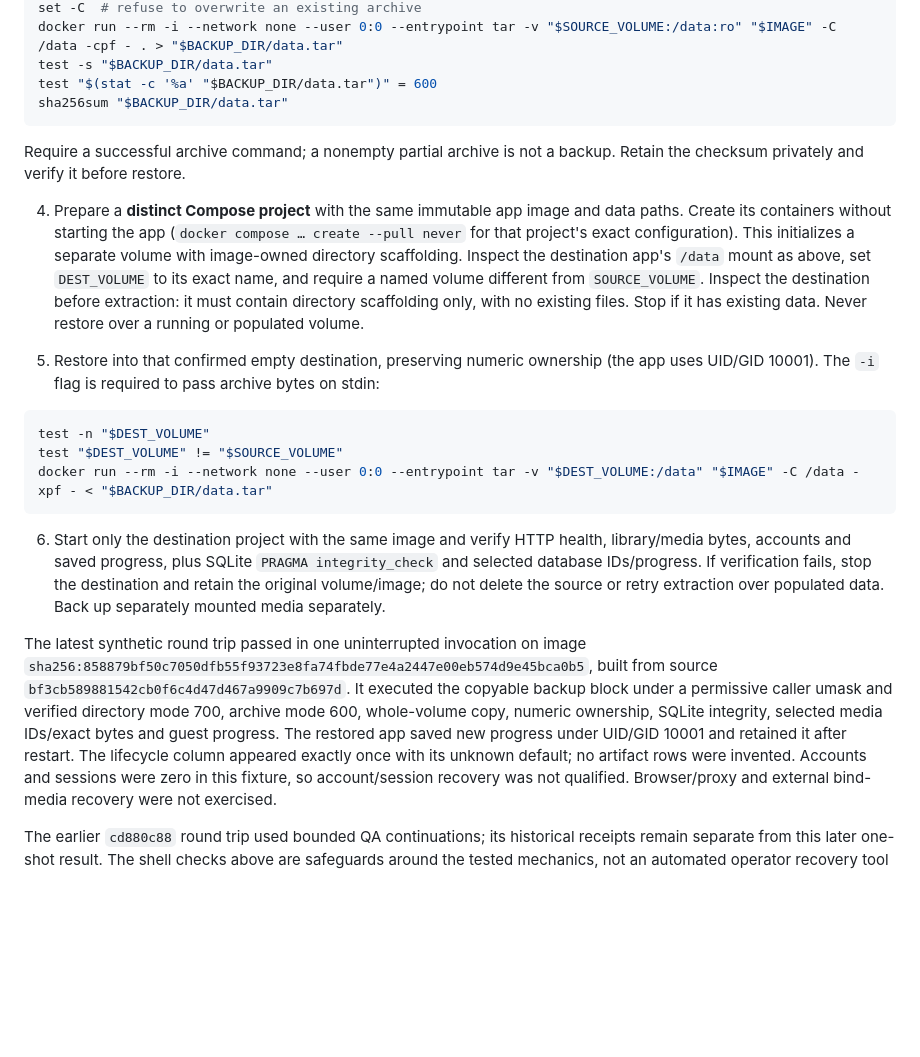
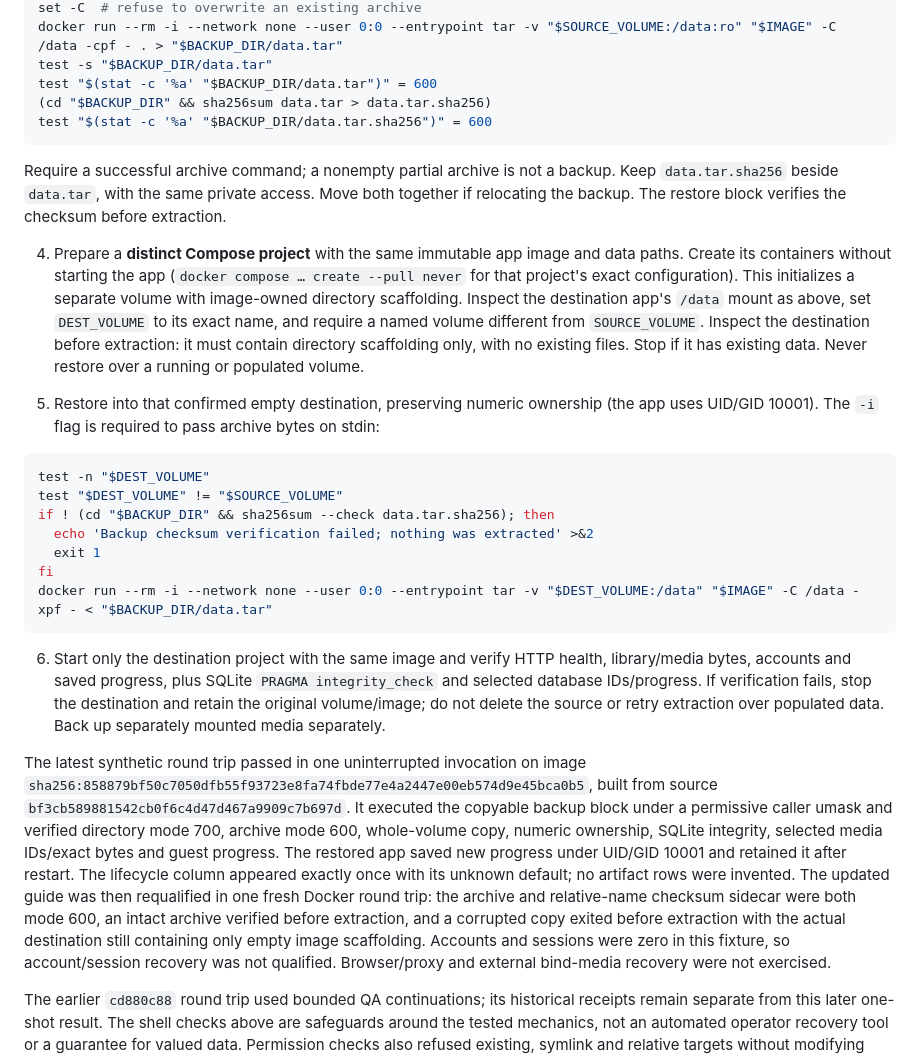
Before and after one commit to ColterD/Frayd, a Markdown page: docs/operations.md, the part around the change. Rendered like a GitHub page; blank space fills up the shorter version.

````diff
--- a/docs/operations.md
+++ b/docs/operations.md
@@ -135,10 +135,11 @@ set -C  # refuse to overwrite an existing archive
 docker run --rm -i --network none --user 0:0 --entrypoint tar -v "$SOURCE_VOLUME:/data:ro" "$IMAGE" -C /data -cpf - . > "$BACKUP_DIR/data.tar"
 test -s "$BACKUP_DIR/data.tar"
 test "$(stat -c '%a' "$BACKUP_DIR/data.tar")" = 600
-sha256sum "$BACKUP_DIR/data.tar"
+(cd "$BACKUP_DIR" && sha256sum data.tar > data.tar.sha256)
+test "$(stat -c '%a' "$BACKUP_DIR/data.tar.sha256")" = 600
 ```
 
-Require a successful archive command; a nonempty partial archive is not a backup. Retain the checksum privately and verify it before restore.
+Require a successful archive command; a nonempty partial archive is not a backup. Keep `data.tar.sha256` beside `data.tar`, with the same private access. Move both together if relocating the backup. The restore block verifies the checksum before extraction.
 
 4. Prepare a **distinct Compose project** with the same immutable app image and data paths. Create its containers without starting the app (`docker compose … create --pull never` for that project's exact configuration). This initializes a separate volume with image-owned directory scaffolding. Inspect the destination app's `/data` mount as above, set `DEST_VOLUME` to its exact name, and require a named volume different from `SOURCE_VOLUME`. Inspect the destination before extraction: it must contain directory scaffolding only, with no existing files. Stop if it has existing data. Never restore over a running or populated volume.
 
@@ -147,6 +148,10 @@ Require a successful archive command; a nonempty partial archive is not a backup
 ```sh
 test -n "$DEST_VOLUME"
 test "$DEST_VOLUME" != "$SOURCE_VOLUME"
+if ! (cd "$BACKUP_DIR" && sha256sum --check data.tar.sha256); then
+  echo 'Backup checksum verification failed; nothing was extracted' >&2
+  exit 1
+fi
 docker run --rm -i --network none --user 0:0 --entrypoint tar -v "$DEST_VOLUME:/data" "$IMAGE" -C /data -xpf - < "$BACKUP_DIR/data.tar"
 ```
 
@@ -160,6 +165,10 @@ copyable backup block under a permissive caller umask and verified directory mod
 selected media IDs/exact bytes and guest progress. The restored app saved new
 progress under UID/GID 10001 and retained it after restart. The lifecycle column
 appeared exactly once with its unknown default; no artifact rows were invented.
+The updated guide was then requalified in one fresh Docker round trip: the
+archive and relative-name checksum sidecar were both mode 600, an intact archive
+verified before extraction, and a corrupted copy exited before extraction with
+the actual destination still containing only empty image scaffolding.
 Accounts and sessions were zero in this fixture, so account/session recovery was
 not qualified. Browser/proxy and external bind-media recovery were not exercised.
 
````
Also changed, not shown: docs/verification/coderabbit-follow-up.md (+4 -1 lines).
